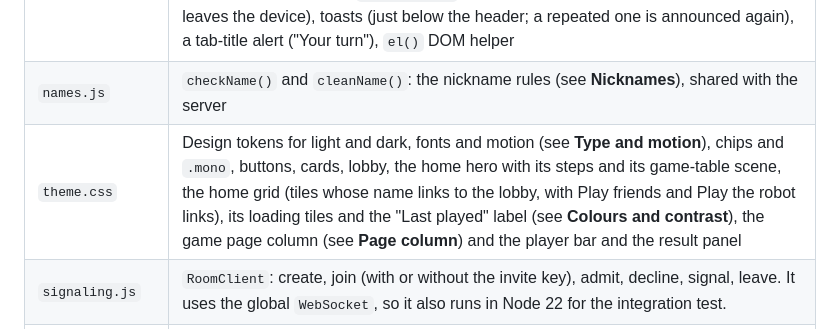
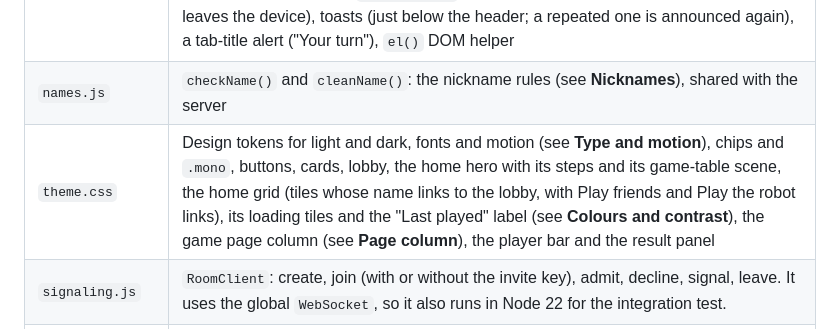
Before and after one commit to Faezehyas/dailydoseofplay, a Markdown page: ARCHITECTURE.md, the part around the change. Drawn GitHub-style.

Commit message:
docs: list the result panel among theme.css's components

```diff
--- a/ARCHITECTURE.md
+++ b/ARCHITECTURE.md
@@ -212,7 +212,7 @@ a blocked name over WebRTC either. Nicknames are never logged.
 |---|---|
 | `shell.js` | Header with the home link in a `nav` landmark, a "Skip to content" link to the page's `<main>` (shown on focus), and light/dark and sound toggles (each keeps one label, "Dark mode" or "Mute sounds", and gives its state through `aria-pressed`), nickname and last game played in `localStorage` (the home page shows that game first; it never leaves the device), toasts (just below the header; a repeated one is announced again), a tab-title alert ("Your turn"), `el()` DOM helper |
 | `names.js` | `checkName()` and `cleanName()`: the nickname rules (see **Nicknames**), shared with the server |
-| `theme.css` | Design tokens for light and dark, fonts and motion (see **Type and motion**), chips and `.mono`, buttons, cards, lobby, the home hero with its steps and its game-table scene, the home grid (tiles whose name links to the lobby, with Play friends and Play the robot links), its loading tiles and the "Last played" label (see **Colours and contrast**), the game page column (see **Page column**) and the player bar and the result panel |
+| `theme.css` | Design tokens for light and dark, fonts and motion (see **Type and motion**), chips and `.mono`, buttons, cards, lobby, the home hero with its steps and its game-table scene, the home grid (tiles whose name links to the lobby, with Play friends and Play the robot links), its loading tiles and the "Last played" label (see **Colours and contrast**), the game page column (see **Page column**), the player bar and the result panel |
 | `signaling.js` | `RoomClient`: create, join (with or without the invite key), admit, decline, signal, leave. It uses the global `WebSocket`, so it also runs in Node 22 for the integration test. |
 | `peer.js` | `PeerChannel`: one ordered, reliable DataChannel to one other browser, pre-negotiated (`negotiated: true, id: 0`) on both sides; buffers early ICE candidates; detects ICE failure, a 20 s timeout and a 10 s disconnect grace. Refuses a message over `MAX_MESSAGE_LENGTH` before parsing it and closes with `message_too_big` (see **Message size**). |
 | `channel.js` | `Emitter` and `localPair()`, an in-memory two-ended channel with the same interface as `PeerChannel` (used for robots and tests). `MAX_MESSAGE_LENGTH` (64 K characters of JSON) and `MESSAGE_TOO_BIG`: the local pair refuses an oversized message the same way, so robot games and tests behave like WebRTC. |
```
